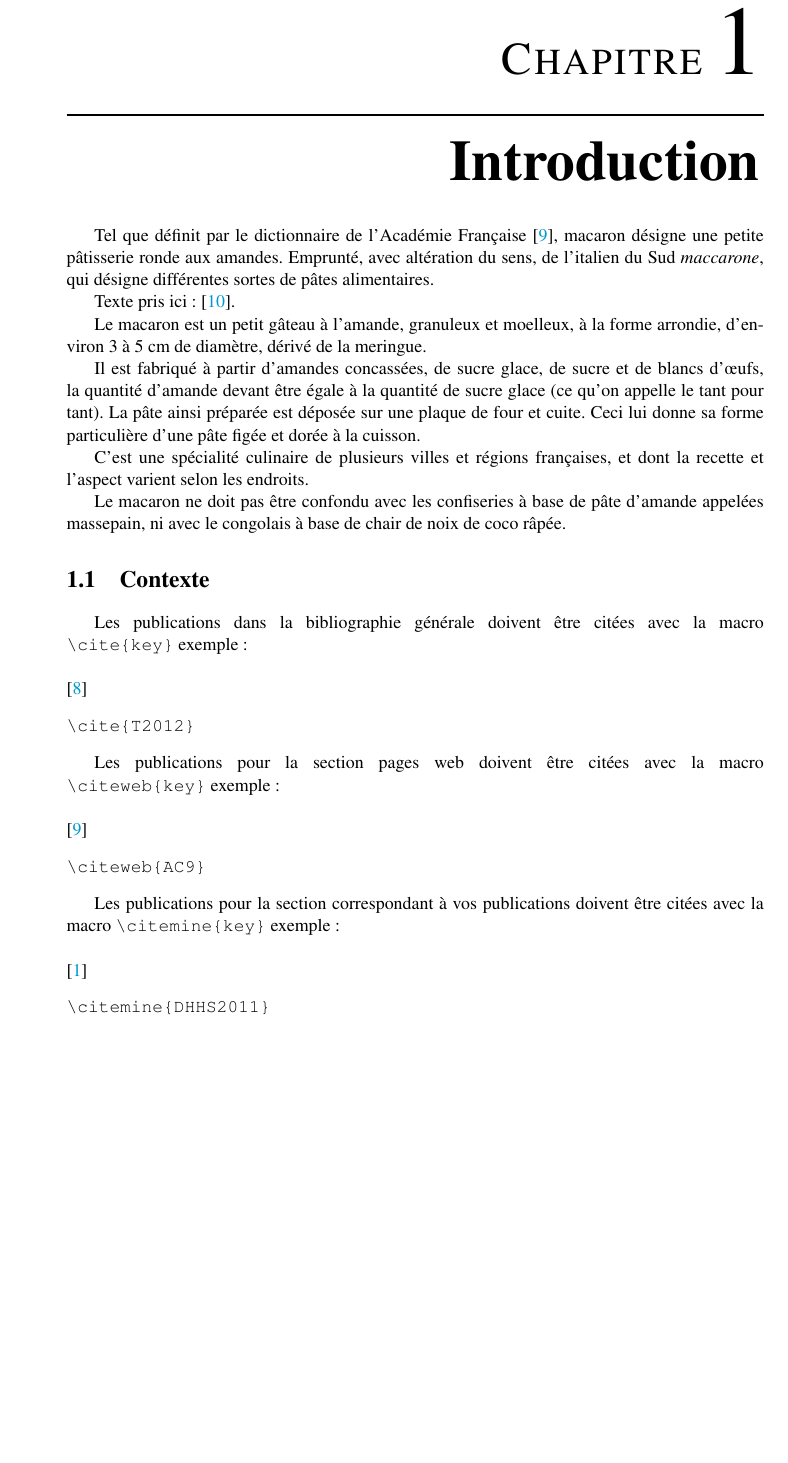
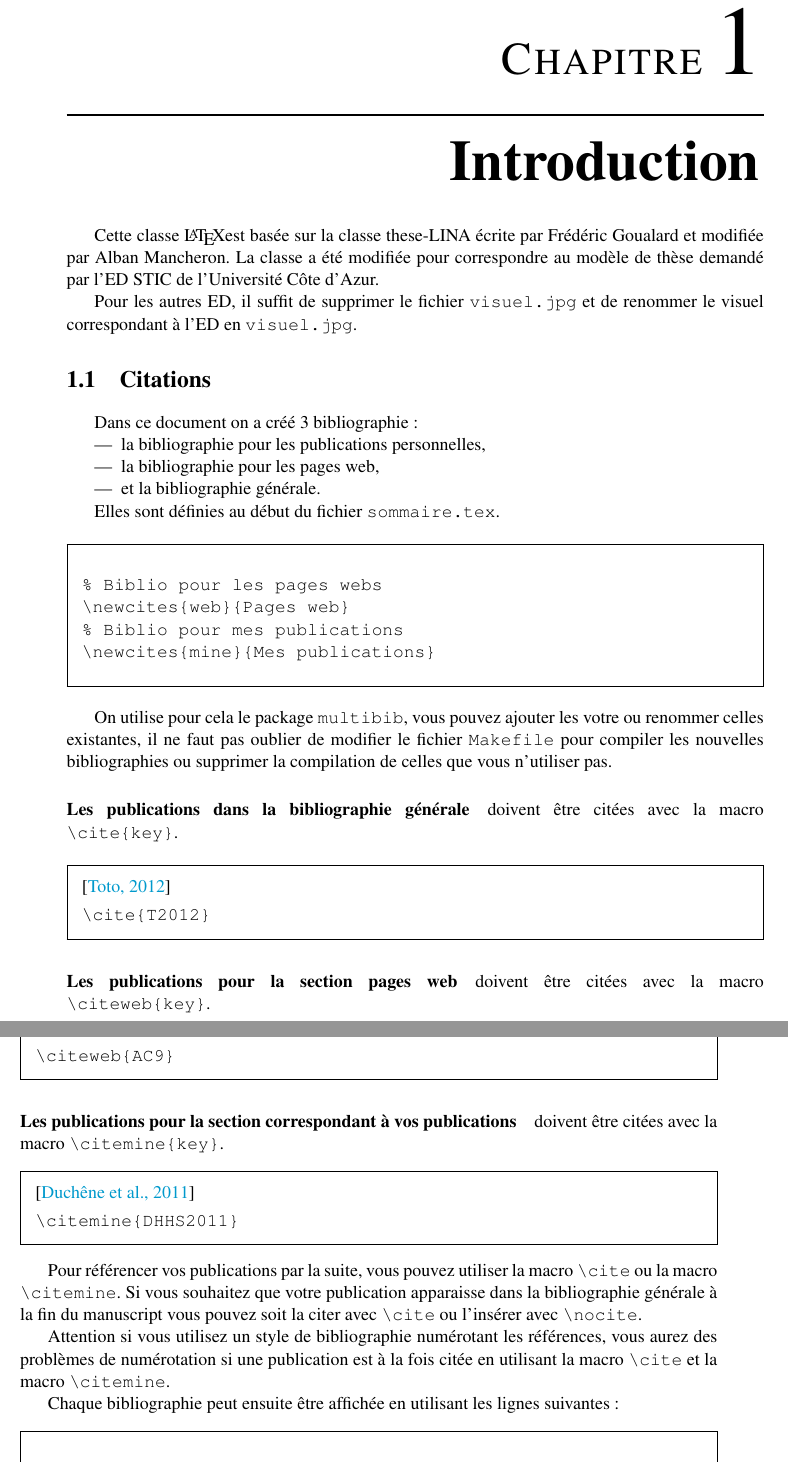
Before and after one commit to mpelleau/these-I3S, a LaTeX document (sommaire.tex, which reads introduction/introduction.tex, mesmacros.sty, these-ISSS.cls): part of page 13 of 54 before the commit and two parts of pages 13 and 14 of 54 after it, the two joined at a grey line, cut so that both start at the same text, the shorter picture padded with empty space. Compiled offline with pdfLaTeX; a LaTeX package or settings file that is missing is left out.

Commit message:
ajout introduction

```diff
--- a/introduction/introduction.tex
+++ b/introduction/introduction.tex
@@ -2,31 +2,59 @@
 
 \chapter{Introduction}
 
-Tel que définit par le dictionnaire de l'Académie Française \citeweb{AC9}, macaron désigne une petite pâtisserie ronde aux amandes. Emprunté, avec altération du sens, de l’italien du Sud \textit{maccarone}, qui désigne différentes sortes de pâtes alimentaires.
+Cette classe \LaTeX est basée sur la classe these-LINA écrite par Frédéric Goualard et modifiée par Alban Mancheron. La classe a été modifiée pour correspondre au modèle de thèse demandé par l'ED STIC de l'Université Côte d'Azur.
 
-Texte pris ici : \citeweb{Wiki}.
+Pour les autres ED, il suffit de supprimer le fichier \texttt{visuel.jpg} et de renommer le visuel correspondant à l'ED en \texttt{visuel.jpg}.
 
-Le macaron est un petit gâteau à l'amande, granuleux et moelleux, à la forme arrondie, d'environ 3 à 5 cm de diamètre, dérivé de la meringue.
+\section{Citations}
 
-Il est fabriqué à partir d'amandes concassées, de sucre glace, de sucre et de blancs d'œufs, la quantité d'amande devant être égale à la quantité de sucre glace (ce qu'on appelle le tant pour tant). La pâte ainsi préparée est déposée sur une plaque de four et cuite. Ceci lui donne sa forme particulière d'une pâte figée et dorée à la cuisson.
+Dans ce document on a créé 3 bibliographie :
+\begin{itemize}
+  \item la bibliographie pour les publications personnelles,
+  \item la bibliographie pour les pages web,
+  \item et la bibliographie générale.
+\end{itemize}
 
-C'est une spécialité culinaire de plusieurs villes et régions françaises, et dont la recette et l'aspect varient selon les endroits.
+Elles sont définies au début du fichier \texttt{sommaire.tex}.
 
-Le macaron ne doit pas être confondu avec les confiseries à base de pâte d'amande appelées massepain, ni avec le congolais à base de chair de noix de coco râpée.
+\begin{framed}
+\begin{verbatim}
+% Biblio pour les pages webs
+\newcites{web}{Pages web}
+% Biblio pour mes publications
+\newcites{mine}{Mes publications}
+\end{verbatim}\vspace{-0.5em}
+\end{framed}
 
-\section{Contexte}
+On utilise pour cela le package \texttt{multibib}, vous pouvez ajouter les votre ou renommer celles existantes, il ne faut pas oublier de modifier le fichier \texttt{Makefile} pour compiler les nouvelles bibliographies ou supprimer la compilation de celles que vous n'utiliser pas.
 
-Les publications dans la bibliographie générale doivent être citées avec la macro \texttt{\textbackslash cite\{key\}} exemple : \\
+\paragraph{Les publications dans la bibliographie générale} doivent être citées avec la macro \texttt{\textbackslash cite\{key\}}.
 
-\noindent\cite{T2012}
-\begin{verbatim}\cite{T2012}\end{verbatim}
+\begin{framed}
+\noindent\cite{T2012}\vspace{-0.5em}
+\begin{verbatim}\cite{T2012}\end{verbatim}\vspace{-0.75em}
+\end{framed}
 
-Les publications pour la section pages web doivent être citées avec la macro \texttt{\textbackslash citeweb\{key\}} exemple : \\
+\paragraph{Les publications pour la section pages web} doivent être citées avec la macro \texttt{\textbackslash citeweb\{key\}}.
 
-\noindent\citeweb{AC9}
-\begin{verbatim}\citeweb{AC9}\end{verbatim}
+\begin{framed}
+\noindent\citeweb{AC9} \vspace{-0.5em}
+\begin{verbatim}\citeweb{AC9}\end{verbatim}\vspace{-0.75em}
+\end{framed}
 
-Les publications pour la section correspondant à vos publications doivent être citées avec la macro \texttt{\textbackslash citemine\{key\}} exemple : \\
+\paragraph{Les publications pour la section correspondant à vos publications} doivent être citées avec la macro \texttt{\textbackslash citemine\{key\}}.
 
-\noindent\citemine{DHHS2011}
-\begin{verbatim}\citemine{DHHS2011}\end{verbatim}
+\begin{framed}
+\noindent\citemine{DHHS2011} \vspace{-0.5em}
+\begin{verbatim}\citemine{DHHS2011}\end{verbatim}\vspace{-0.75em}
+\end{framed}
+
+Pour référencer vos publications par la suite, vous pouvez utiliser la macro \texttt{\textbackslash cite} ou la macro \texttt{\textbackslash citemine}.
+Si vous souhaitez que votre publication apparaisse dans la bibliographie générale à la fin du manuscript vous pouvez soit la citer avec \texttt{\textbackslash cite} ou l'insérer avec \texttt{\textbackslash nocite}. \nocite{DHHS2011}
+
+Attention si vous utilisez un style de bibliographie numérotant les références, vous aurez des problèmes de numérotation si une publication est à la fois citée en utilisant la macro \texttt{\textbackslash cite} et la macro \texttt{\textbackslash citemine}.
+
+
+Chaque bibliographie peut ensuite être affichée en utilisant les lignes suivantes :
+
+\begin{framed}
--- a/mesmacros.sty
+++ b/mesmacros.sty
@@ -31,6 +31,9 @@
 %%%%%%%%%%%%%%%%%%%%%%%%%%%%%%%%%%%%%
 % Pour l'entête des pages  %
 %%%%%%%%%%%%%%%%%%%%%%%%%%%%%%%%%%%%%
+
+\usepackage{framed}
+\usepackage{fancyvrb}
 
 \usepackage{fancyhdr}
 \pagestyle{fancy}
--- a/these-ISSS.cls
+++ b/these-ISSS.cls
@@ -385,7 +385,7 @@
 		 		\put(25.75, 262){
 					\parbox[b][\paperheight]{\paperwidth}{
 						\vfill
-						\includegraphics[width=\paperwidth]{visuel_STIC.jpg}
+						\includegraphics[width=\paperwidth]{visuel.jpg}
 						\vfill
 					}
 				}
```
Also changed, not shown: chapitre2/chapitre2.tex (+0 -2 lines), sommaire.tex (+1 -1 lines), sommaire.pdf, introduction/introduction.tex (8 more changed lines), these-ISSS.cls (2 more changed lines).
